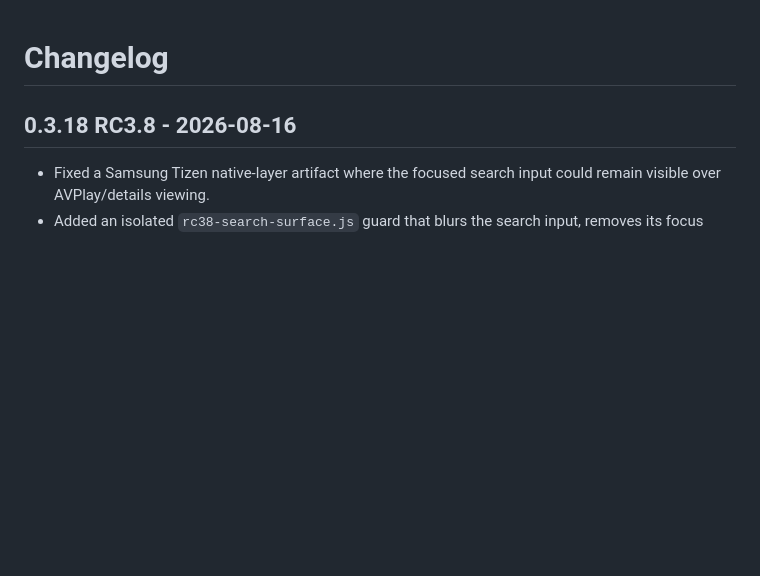
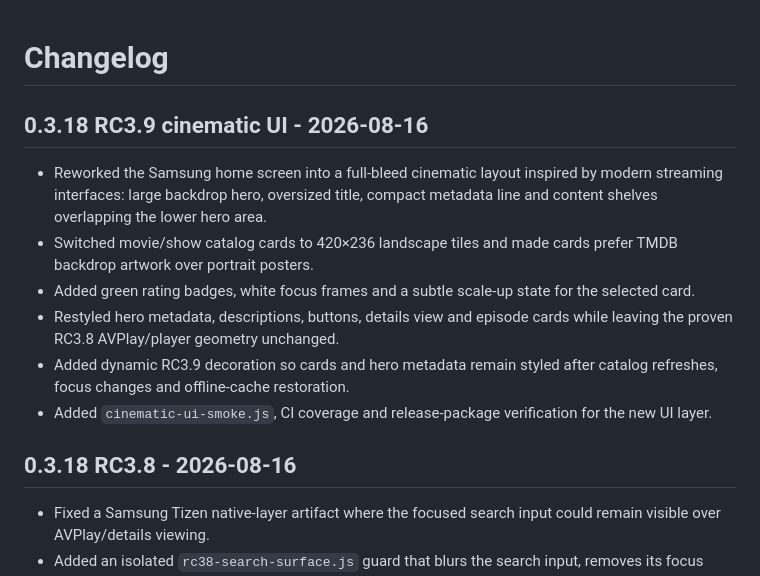
Before and after one commit to zubakineb-spec/HomeCinema-Tizen, a Markdown page: CHANGELOG.md, the part around the change. GitHub-like rendering; blank space fills up the shorter version.

Commit message:
Document RC3.9 cinematic redesign

```diff
--- a/CHANGELOG.md
+++ b/CHANGELOG.md
@@ -1,4 +1,13 @@
 # Changelog
+
+## 0.3.18 RC3.9 cinematic UI - 2026-08-16
+
+- Reworked the Samsung home screen into a full-bleed cinematic layout inspired by modern streaming interfaces: large backdrop hero, oversized title, compact metadata line and content shelves overlapping the lower hero area.
+- Switched movie/show catalog cards to 420×236 landscape tiles and made cards prefer TMDB backdrop artwork over portrait posters.
+- Added green rating badges, white focus frames and a subtle scale-up state for the selected card.
+- Restyled hero metadata, descriptions, buttons, details view and episode cards while leaving the proven RC3.8 AVPlay/player geometry unchanged.
+- Added dynamic RC3.9 decoration so cards and hero metadata remain styled after catalog refreshes, focus changes and offline-cache restoration.
+- Added `cinematic-ui-smoke.js`, CI coverage and release-package verification for the new UI layer.
 
 ## 0.3.18 RC3.8 - 2026-08-16
 
```
